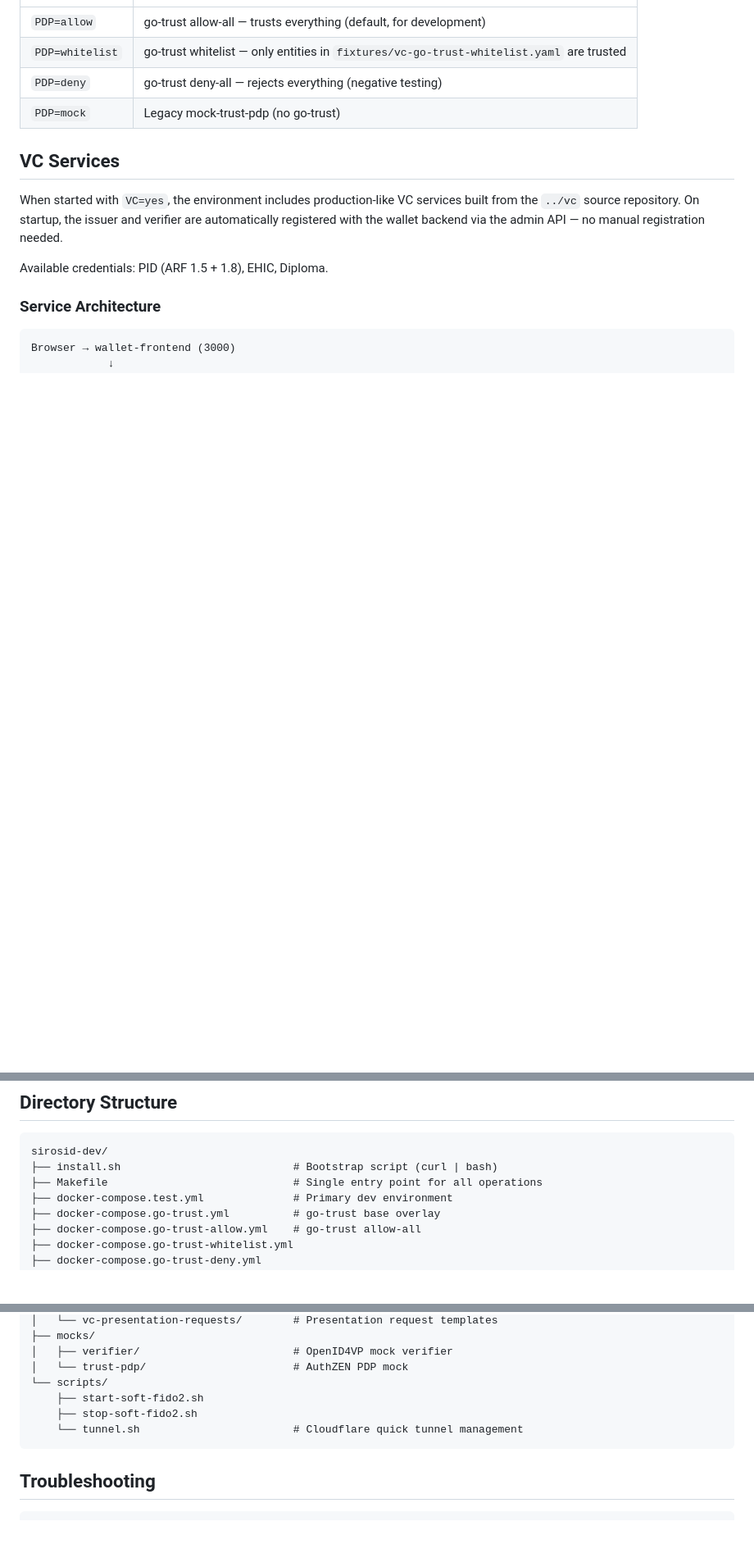
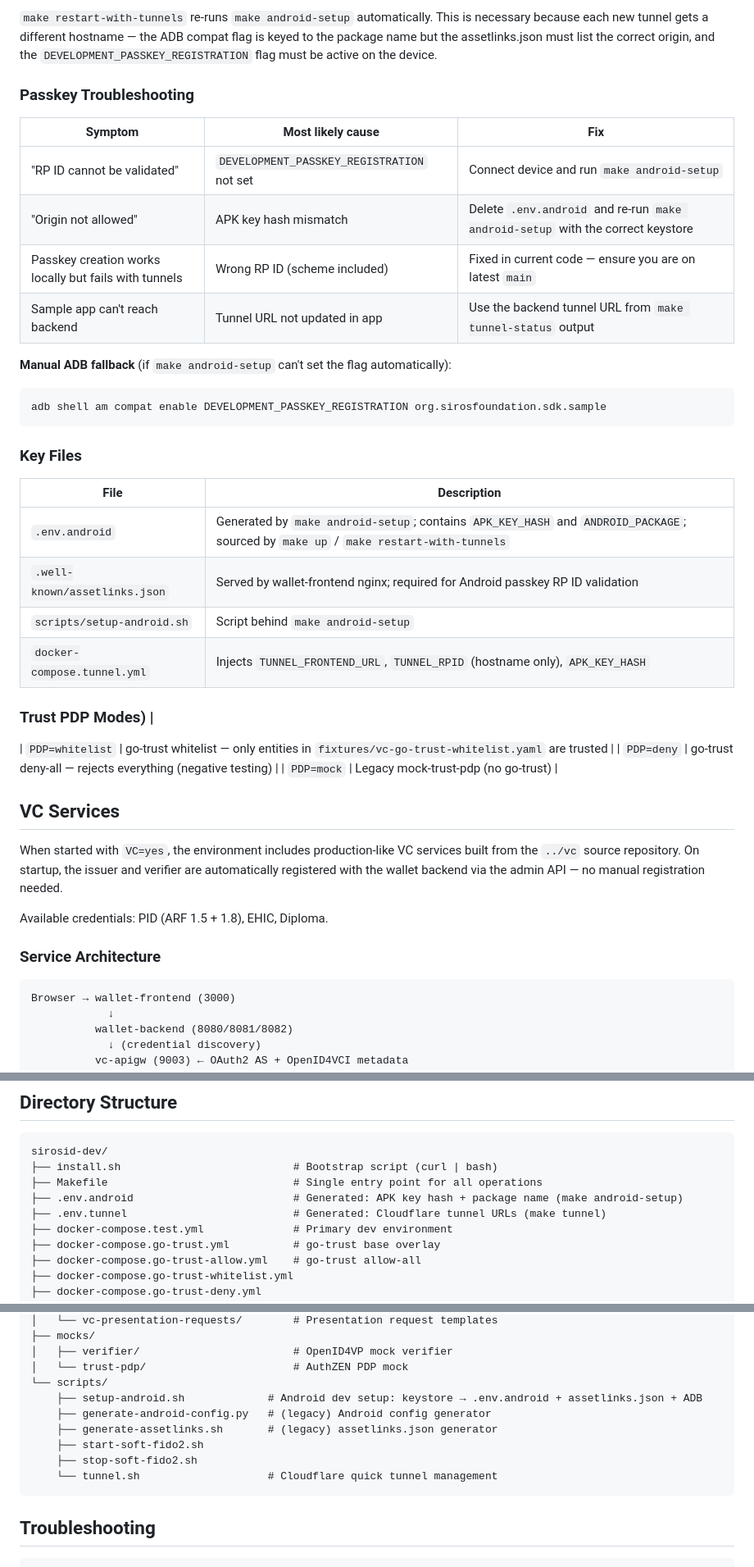
Before and after one commit to sirosfoundation/sirosid-dev, a Markdown page: README.md, 3 parts joined by grey strips. Shown at 82% size. Drawn GitHub-style; blank space fills up the shorter version.

````diff
--- a/README.md
+++ b/README.md
@@ -170,5 +237,32 @@ containers to use these URLs instead of `localhost`.
+`make restart-with-tunnels` re-runs `make android-setup` automatically. This is
+necessary because each new tunnel gets a different hostname — the ADB compat flag
+is keyed to the package name but the assetlinks.json must list the correct origin,
+and the `DEVELOPMENT_PASSKEY_REGISTRATION` flag must be active on the device.
+
+### Passkey Troubleshooting
+
+| Symptom | Most likely cause | Fix |
+|---------|-------------------|-----|
+| "RP ID cannot be validated" | `DEVELOPMENT_PASSKEY_REGISTRATION` not set | Connect device and run `make android-setup` |
+| "Origin not allowed" | APK key hash mismatch | Delete `.env.android` and re-run `make android-setup` with the correct keystore |
+| Passkey creation works locally but fails with tunnels | Wrong RP ID (scheme included) | Fixed in current code — ensure you are on latest `main` |
+| Sample app can't reach backend | Tunnel URL not updated in app | Use the backend tunnel URL from `make tunnel-status` output |
+
+**Manual ADB fallback** (if `make android-setup` can't set the flag automatically):
+```bash
+adb shell am compat enable DEVELOPMENT_PASSKEY_REGISTRATION org.sirosfoundation.sdk.sample
+```
+
+### Key Files
+
+| File | Description |
 |------|-------------|
-| `PDP=allow` | go-trust allow-all — trusts everything (default, for development) |
+| `.env.android` | Generated by `make android-setup`; contains `APK_KEY_HASH` and `ANDROID_PACKAGE`; sourced by `make up` / `make restart-with-tunnels` |
+| `.well-known/assetlinks.json` | Served by wallet-frontend nginx; required for Android passkey RP ID validation |
+| `scripts/setup-android.sh` | Script behind `make android-setup` |
+| `docker-compose.tunnel.yml` | Injects `TUNNEL_FRONTEND_URL`, `TUNNEL_RPID` (hostname only), `APK_KEY_HASH` |
+
+### Trust PDP Modes) |
 | `PDP=whitelist` | go-trust whitelist — only entities in `fixtures/vc-go-trust-whitelist.yaml` are trusted |
 | `PDP=deny` | go-trust deny-all — rejects everything (negative testing) |
 | `PDP=mock` | Legacy mock-trust-pdp (no go-trust) |
@@ -449,6 +543,8 @@ for k in keys:
 sirosid-dev/
 ├── install.sh                           # Bootstrap script (curl | bash)
 ├── Makefile                             # Single entry point for all operations
+├── .env.android                         # Generated: APK key hash + package name (make android-setup)
+├── .env.tunnel                          # Generated: Cloudflare tunnel URLs (make tunnel)
 ├── docker-compose.test.yml              # Primary dev environment
 ├── docker-compose.go-trust.yml          # go-trust base overlay
 ├── docker-compose.go-trust-allow.yml    # go-trust allow-all
@@ -479,9 +575,12 @@ sirosid-dev/
 │   ├── verifier/                        # OpenID4VP mock verifier
 │   └── trust-pdp/                       # AuthZEN PDP mock
 └── scripts/
+    ├── setup-android.sh             # Android dev setup: keystore → .env.android + assetlinks.json + ADB
+    ├── generate-android-config.py   # (legacy) Android config generator
+    ├── generate-assetlinks.sh       # (legacy) assetlinks.json generator
     ├── start-soft-fido2.sh
     ├── stop-soft-fido2.sh
-    └── tunnel.sh                        # Cloudflare quick tunnel management
+    └── tunnel.sh                    # Cloudflare quick tunnel management
 ```
 
 ## Troubleshooting
````
Also changed, not shown: other parts of README.md (+71 -4 lines), .github/copilot-instructions.md (added, +125 -0 lines).
